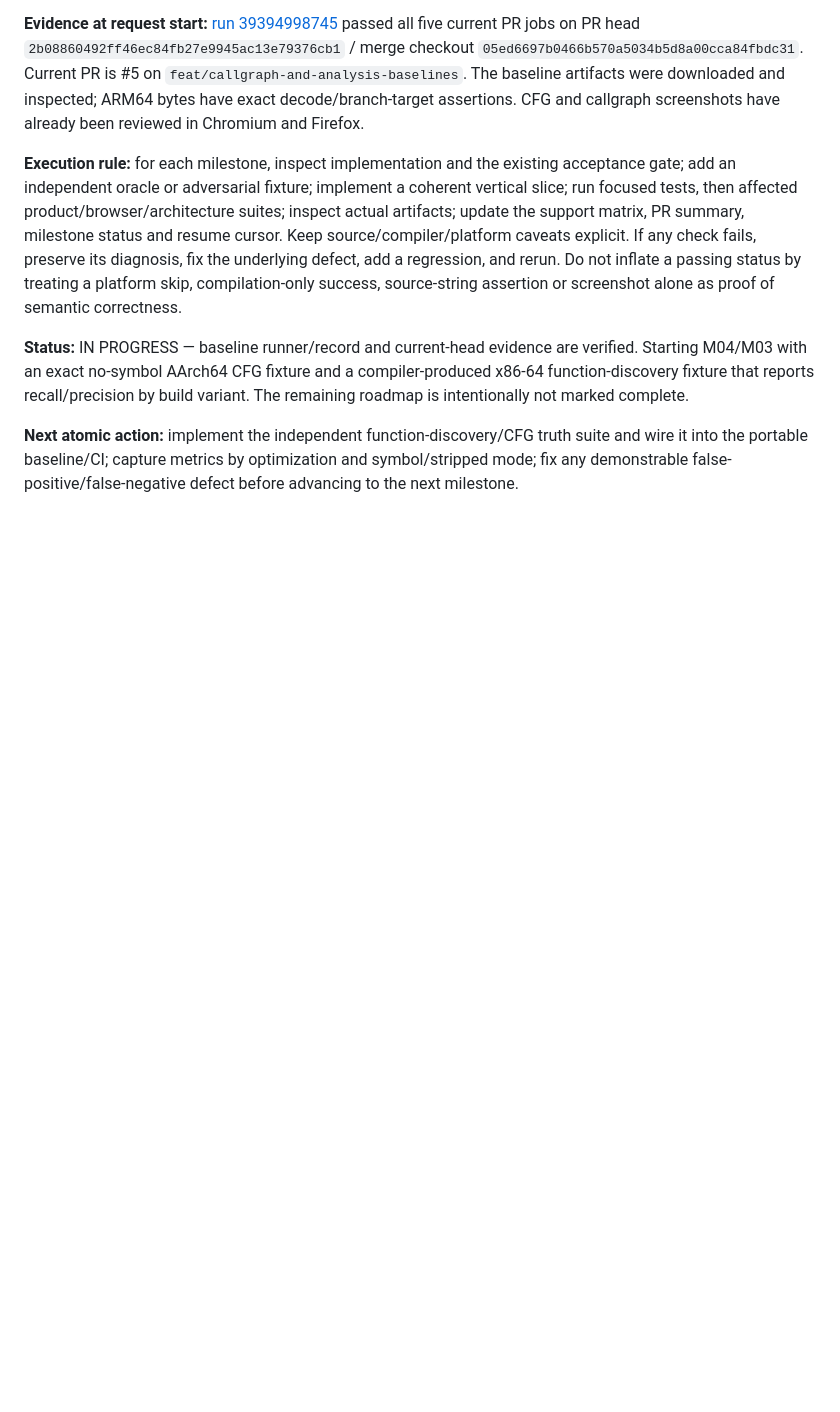
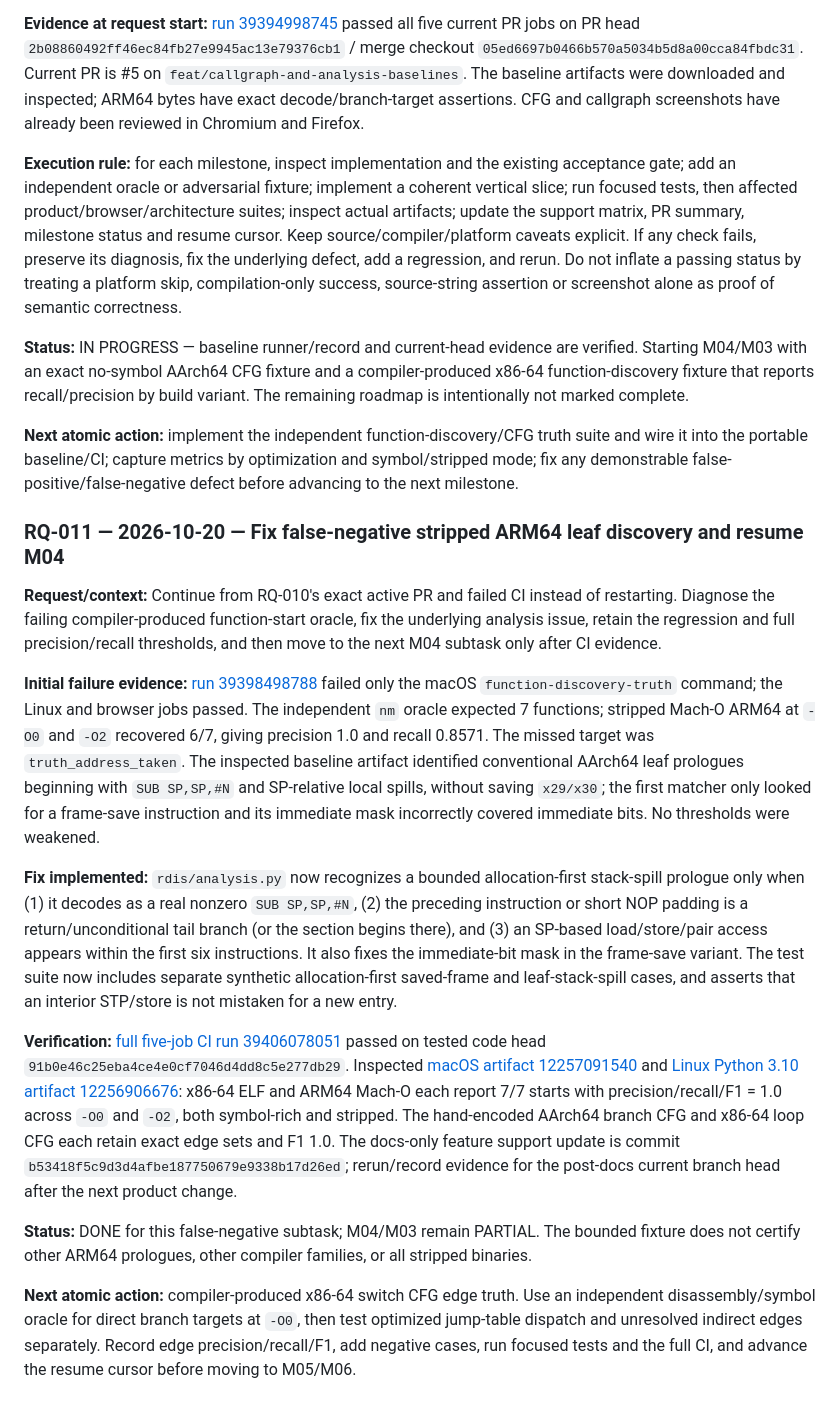
Before and after one commit to sagarchive/rdis, a Markdown page: DEVELOPMENT_ROADMAP.md, the part around one of its changes. Rendered like a GitHub page; blank space fills up the shorter version.

```diff
--- a/DEVELOPMENT_ROADMAP.md
+++ b/DEVELOPMENT_ROADMAP.md
@@ -573,3 +573,18 @@ Rules: append each new RDIS request as a new entry with date, exact intent, mile
 **Status:** IN PROGRESS — baseline runner/record and current-head evidence are verified. Starting M04/M03 with an exact no-symbol AArch64 CFG fixture and a compiler-produced x86-64 function-discovery fixture that reports recall/precision by build variant. The remaining roadmap is intentionally not marked complete.
 
 **Next atomic action:** implement the independent function-discovery/CFG truth suite and wire it into the portable baseline/CI; capture metrics by optimization and symbol/stripped mode; fix any demonstrable false-positive/false-negative defect before advancing to the next milestone.
+
+
+### RQ-011 — 2026-10-20 — Fix false-negative stripped ARM64 leaf discovery and resume M04
+
+**Request/context:** Continue from RQ-010's exact active PR and failed CI instead of restarting. Diagnose the failing compiler-produced function-start oracle, fix the underlying analysis issue, retain the regression and full precision/recall thresholds, and then move to the next M04 subtask only after CI evidence.
+
+**Initial failure evidence:** [run 39398498788](https://github.com/sagarchive/rdis/actions/runs/39398498788) failed only the macOS `function-discovery-truth` command; the Linux and browser jobs passed. The independent `nm` oracle expected 7 functions; stripped Mach-O ARM64 at `-O0` and `-O2` recovered 6/7, giving precision 1.0 and recall 0.8571. The missed target was `truth_address_taken`. The inspected baseline artifact identified conventional AArch64 leaf prologues beginning with `SUB SP,SP,#N` and SP-relative local spills, without saving `x29/x30`; the first matcher only looked for a frame-save instruction and its immediate mask incorrectly covered immediate bits. No thresholds were weakened.
+
+**Fix implemented:** `rdis/analysis.py` now recognizes a bounded allocation-first stack-spill prologue only when (1) it decodes as a real nonzero `SUB SP,SP,#N`, (2) the preceding instruction or short NOP padding is a return/unconditional tail branch (or the section begins there), and (3) an SP-based load/store/pair access appears within the first six instructions. It also fixes the immediate-bit mask in the frame-save variant. The test suite now includes separate synthetic allocation-first saved-frame and leaf-stack-spill cases, and asserts that an interior STP/store is not mistaken for a new entry.
+
+**Verification:** [full five-job CI run 39406078051](https://github.com/sagarchive/rdis/actions/runs/39406078051) passed on tested code head `91b0e46c25eba4ce4e0cf7046d4dd8c5e277db29`. Inspected [macOS artifact 12257091540](https://github.com/sagarchive/rdis/actions/runs/39406078051/artifacts/12257091540) and [Linux Python 3.10 artifact 12256906676](https://github.com/sagarchive/rdis/actions/runs/39406078051/artifacts/12256906676): x86-64 ELF and ARM64 Mach-O each report 7/7 starts with precision/recall/F1 = 1.0 across `-O0` and `-O2`, both symbol-rich and stripped. The hand-encoded AArch64 branch CFG and x86-64 loop CFG each retain exact edge sets and F1 1.0. The docs-only feature support update is commit `b53418f5c9d3d4afbe187750679e9338b17d26ed`; rerun/record evidence for the post-docs current branch head after the next product change.
+
+**Status:** DONE for this false-negative subtask; M04/M03 remain PARTIAL. The bounded fixture does not certify other ARM64 prologues, other compiler families, or all stripped binaries.
+
+**Next atomic action:** compiler-produced x86-64 switch CFG edge truth. Use an independent disassembly/symbol oracle for direct branch targets at `-O0`, then test optimized jump-table dispatch and unresolved indirect edges separately. Record edge precision/recall/F1, add negative cases, run focused tests and the full CI, and advance the resume cursor before moving to M05/M06.
```
Also changed, not shown: other parts of DEVELOPMENT_ROADMAP.md (+4 -4 lines).
